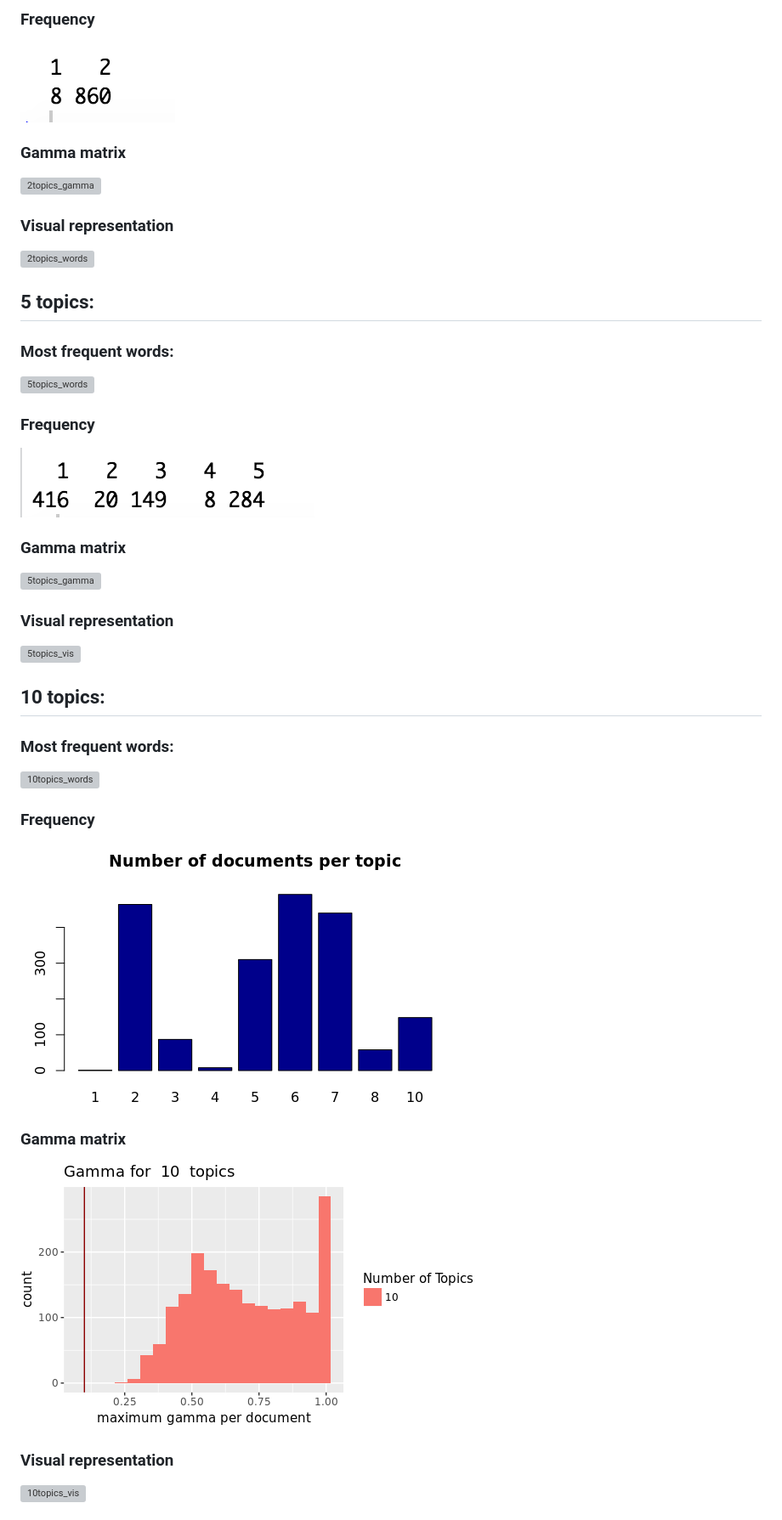
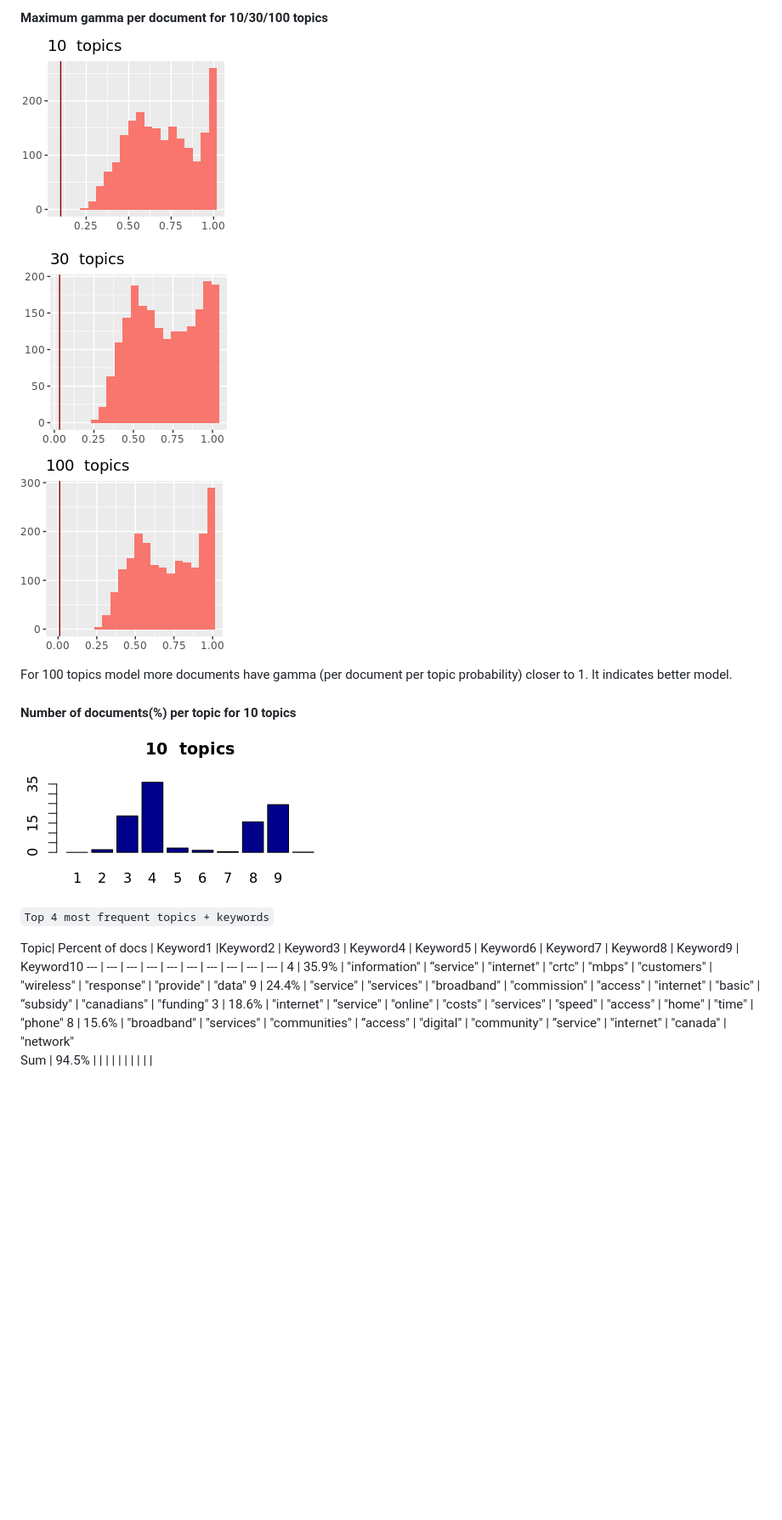
Before and after one commit to cybera/policy-browser, a Markdown page: notebooks/LDA_topics.md, the part around the change printed below. Shown: that part at 85% size. Rendered like a GitHub page; pictures changed too: notebooks/images/100topics_gamma.png (added), notebooks/images/10topics_freq.png, notebooks/images/10topics_gamma.png; blank space fills up the shorter version; grey boxes are pictures that could not be loaded.

Commit message:
changed LDA topics script and markdown

```diff
--- a/notebooks/LDA_topics.md
+++ b/notebooks/LDA_topics.md
@@ -7,38 +7,23 @@
 
-### Frequency
-![2topics_freq](images/2topics_freq.png)
+#### Maximum gamma per document for 10/30/100 topics
+![10topics_gamma](images/10topics_gamma.png)
 
-### Gamma matrix
-![2topics_gamma](images/2topics_gamma.png)
+![30topics_gamma](images/30topics_gamma.png)
 
-### Visual representation
-![2topics_words](images/2topics_vis.png)
+![100topics_gamma](images/100topics_gamma.png)
 
-## 5 topics:
+For 100 topics model more documents have gamma (per document per topic probability) closer to 1. It indicates better model.
 
-### Most frequent words:
-![5topics_words](images/5topics_words.png)
-
-### Frequency
-![5topics_freq](images/5topics_freq.png)
-
-### Gamma matrix
-![5topics_gamma](images/5topics_gamma.png)
-
-### Visual representation
-![5topics_vis](images/5topics_vis.png)
-
-## 10 topics:
-
-### Most frequent words:
-![10topics_words](images/10topics_words.png)
-
-### Frequency
+#### Number of documents(%) per topic for 10 topics
 ![10topics_freq](images/10topics_freq.png)
 
-### Gamma matrix
-![10topics_gamma](images/10topics_gamma.png)
+`Top 4 most frequent topics + keywords`
 
-### Visual representation
-![10topics_vis](images/10topics_vis.png)
+Topic| Percent of docs | Keyword1 |Keyword2 | Keyword3 | Keyword4 | Keyword5 | Keyword6 | Keyword7 | Keyword8 | Keyword9 | Keyword10
+--- | --- | --- | --- | --- | --- | --- | --- | --- | --- |
+4 | 35.9% | "information"  | “service"   |  "internet"   | "crtc"     |   "mbps"    |    "customers"  |  "wireless"  |  "response"  |  "provide"  |   "data"
+9  |  24.4% |  "service"  |   "services"   | "broadband" |   "commission" | "access"   |  "internet" | "basic"   |  “subsidy"  |  "canadians" |  "funding"
+3  |  18.6% | "internet"  | ”service" |  "online" |  "costs"  |  "services" | "speed"  |  "access"  | "home"   |  "time"  |   "phone"
+8  | 15.6%  | "broadband"  |  "services"  |  "communities"  | ”access"   |   "digital"   |  "community"  | ”service"  |   "internet"  |  "canada"    |  "network"
+Sum  | 94.5%  |   |   |   |   |   |   |   |   |   |
 
```
Also changed, not shown: other parts of notebooks/LDA_topics.md (+32 -15 lines), notebooks/images/100topics_freq.png (added), notebooks/images/30topics_freq.png (added), 1 other file.
